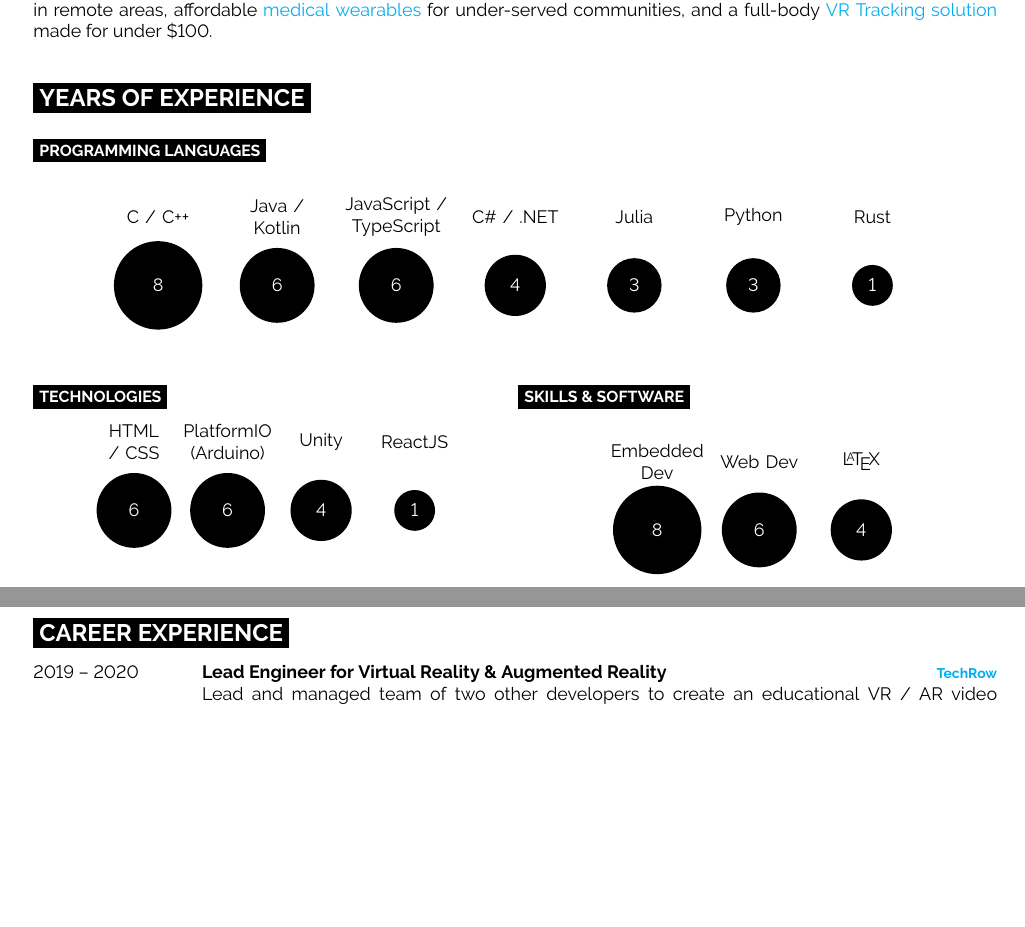
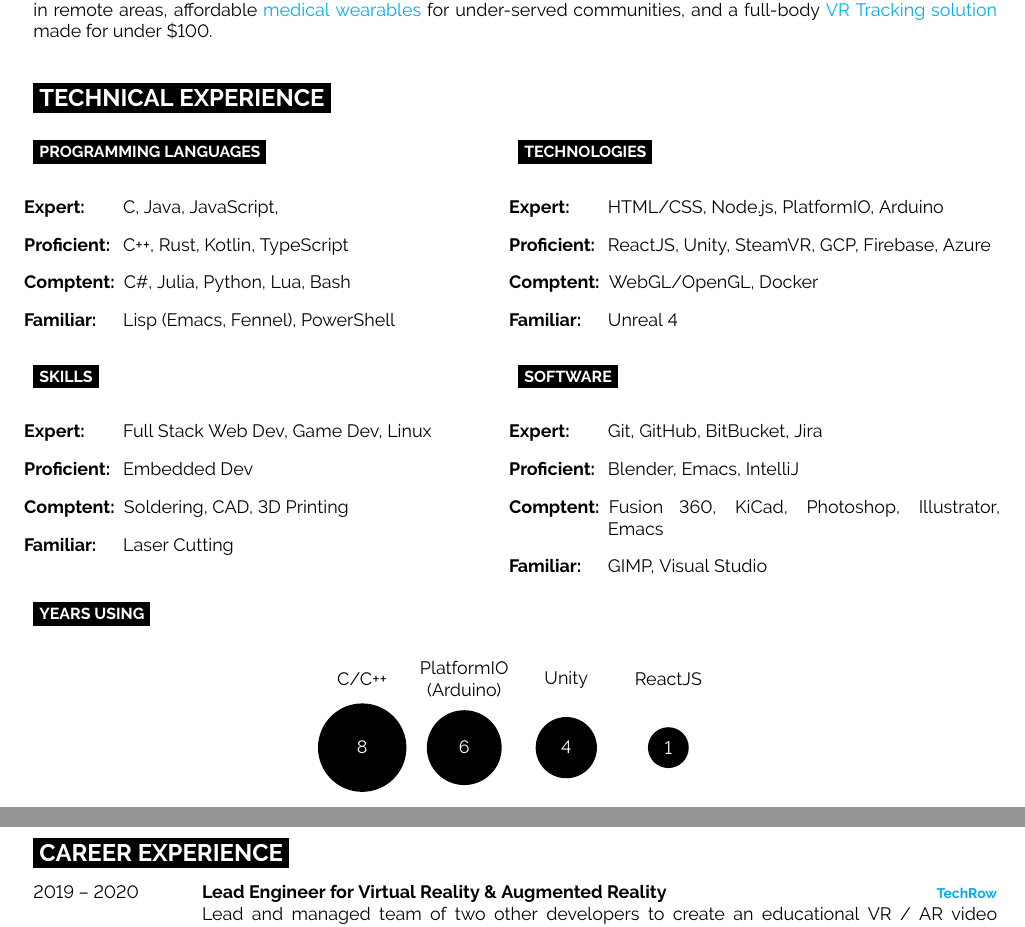
Before and after one commit to Cosmic-Goat/Resume, a LaTeX document (main.tex): two parts of pages 1 and 2 of 2, joined at a grey line, cut so that both start at the same text, the shorter picture padded with empty space. Compiled offline with pdfLaTeX.

Commit message:
Created Technical Experience section.

```diff
--- a/main.tex
+++ b/main.tex
@@ -22,6 +22,8 @@
 
 \documentclass[9pt]{developercv} % Default font size, values from 8-12pt are recommended
 %----------------------------------------------------------------------------------------
+
+\usepackage{enumitem}
 
 \begin{document}
 
@@ -93,49 +95,57 @@ autonomous \href{https://devpost.com/software/phoenix-3nzy29}{fire fighting dron
 affordable \href{https://github.com/Cosmic-Goat/ViKi}{medical wearables} for under-served communities,
 and a full-body \href{https://github.com/Cosmic-Goat/Track-O-Tron}{VR Tracking solution} made for under \$100.
 
-
 \hfill % Whitespace between
 
-\cvsect{Years of Experience}
-
-\vspace{-8pt}
-\cvsubsect{Programming Languages}
-\begin{center}
-	\bubbles{
-	8/{C / C++},
-	6/{Java / Kotlin},
-	6/{JavaScript / TypeScript},
-	4/{C\# / .NET},
-	3/{Julia},
-	3/{Python},
-	1/{Rust}
-	}{1.4}
-\end{center}
+\cvsect{Technical Experience}
+\vspace{-16pt}
 
 \begin{minipage}[t]{0.5\textwidth} % 50% of the page for the skills bar chart
-	\cvsubsect{Technologies}
-	\vspace{-10pt}
-	\begin{center}
-		\bubbles{
-		6/{HTML / CSS},
-		6/{PlatformIO (Arduino)},
-		4/{Unity},
-		1/{ReactJS}
-		}{1.1}
-	\end{center}
+	\cvsubsect{Programming Languages}
+	\begin{itemize}[align=left, leftmargin=5em, itemindent=0pt, labelwidth=5em]
+		\item[\textbf{Expert:}] C, Java, JavaScript,
+		\item[\textbf{Proficient:}] C++, Rust, Kotlin, TypeScript
+		\item[\textbf{Comptent:}] C\#, Julia, Python, Lua, Bash
+		\item[\textbf{Familiar:}] Lisp (Emacs, Fennel), PowerShell
+	\end{itemize}
+	\cvsubsect{Skills}
+	\begin{itemize}[align=left, leftmargin=5em, itemindent=0pt, labelwidth=5em]
+		\item[\textbf{Expert:}] Full Stack Web Dev, Game Dev, Linux
+		\item[\textbf{Proficient:}] Embedded Dev
+		\item[\textbf{Comptent:}] Soldering, CAD, 3D Printing
+		\item[\textbf{Familiar:}] Laser Cutting
+	\end{itemize}
 \end{minipage}
 \hfill % Whitespace between
 \begin{minipage}[t]{0.5\textwidth} % 50% of the page for the skills bar chart
-	\cvsubsect{Skills \& Software}
-	\begin{center}
-		\bubbles{
-		8/{Embedded Dev},
-		6/{Web Dev},
-		4/{\LaTeX}
-		}{1.2}
-	\end{center}
+	\cvsubsect{Technologies}
+	\begin{itemize}[align=left, leftmargin=5em, itemindent=0pt, labelwidth=5em]
+		\item[\textbf{Expert:}] HTML/CSS, Node.js, PlatformIO, Arduino
+		\item[\textbf{Proficient:}] ReactJS, Unity, SteamVR, GCP, Firebase, Azure
+		\item[\textbf{Comptent:}] WebGL/OpenGL, Docker
+		\item[\textbf{Familiar:}] Unreal 4
+	\end{itemize}
+
+	\cvsubsect{Software}
+	\begin{itemize}[align=left, leftmargin=5em, itemindent=0pt, labelwidth=5em]
+		\item[\textbf{Expert:}] Git, GitHub, BitBucket, Jira
+		\item[\textbf{Proficient:}] Blender, Emacs, IntelliJ
+		\item[\textbf{Comptent:}] Fusion 360, KiCad, Photoshop, Illustrator, Emacs
+		\item[\textbf{Familiar:}] GIMP, Visual Studio
+	\end{itemize}
 \end{minipage}
 
+\hfill
+
+\cvsubsect{Years Using}
+\begin{center}
+	\bubbles{
+	8/{C/C++},
+	6/{PlatformIO (Arduino)},
+	4/{Unity},
+	1/{ReactJS}
+	}{1.2}
+\end{center}
 
 %----------------------------------------------------------------------------------------
 %	EXPERIENCE
```
